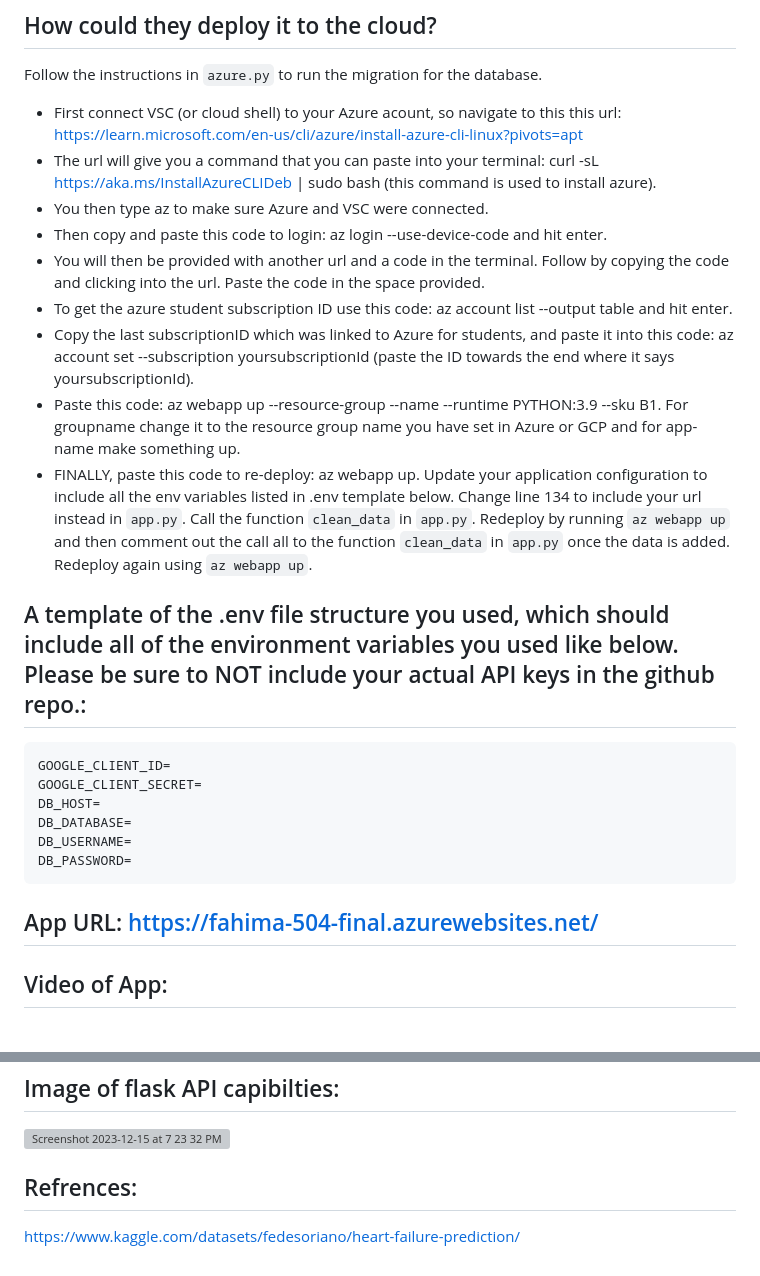
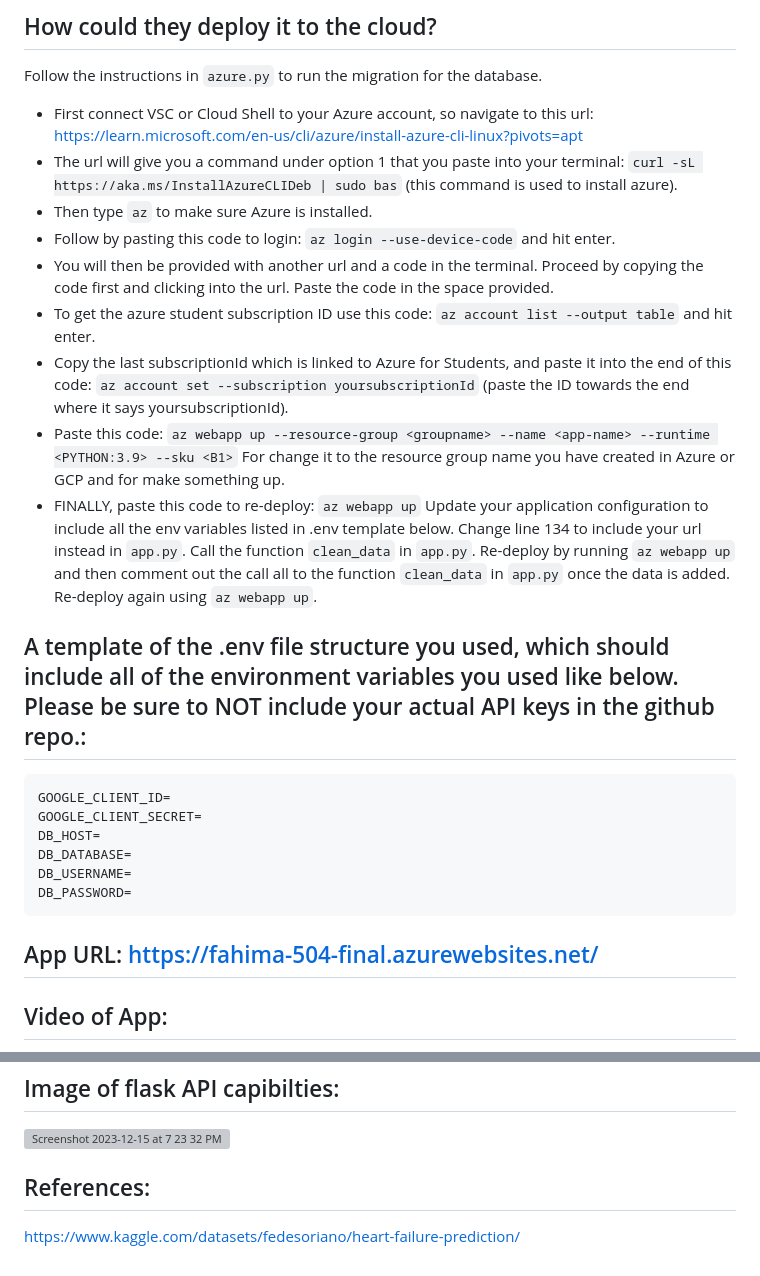
Before and after one commit to Lfahima/flask_e2e_project, a Markdown page: docs/README.md, 2 parts joined by grey strips. GitHub-like rendering; grey boxes are pictures that could not be loaded.

````diff
--- a/docs/README.md
+++ b/docs/README.md
@@ -35,17 +43,19 @@ Update the .env file with your google credentials as well as database credential
 ## How could they deploy it to the cloud?
 Follow the instructions in `azure.py` to run the migration for the database.
-- First connect VSC (or cloud shell) to your Azure acount, so navigate to this this url: https://learn.microsoft.com/en-us/cli/azure/install-azure-cli-linux?pivots=apt
-- The url will give you a command that you can paste into your terminal: curl -sL https://aka.ms/InstallAzureCLIDeb | sudo bash (this command is used to install azure).
-- You then type az to make sure Azure and VSC were connected.
-- Then copy and paste this code to login: az login --use-device-code and hit enter.
-- You will then be provided with another url and a code in the terminal. Follow by copying the code and clicking into the url. Paste the code in the space provided.
-- To get the azure student subscription ID use this code: az account list --output table and hit enter.
-- Copy the last subscriptionID which was linked to Azure for students, and paste it into this code: az account set --subscription yoursubscriptionId (paste the ID towards the end where it says yoursubscriptionId).
-- Paste this code: az webapp up --resource-group --name --runtime PYTHON:3.9 --sku B1. For groupname change it to the resource group name you have set in Azure or GCP and for app-name make something up.
-- FINALLY, paste this code to re-deploy: az webapp up.
+- First connect VSC or Cloud Shell to your Azure account, so navigate to this url: https://learn.microsoft.com/en-us/cli/azure/install-azure-cli-linux?pivots=apt
+- The url will give you a command under option 1 that you paste into your terminal: `curl -sL https://aka.ms/InstallAzureCLIDeb | sudo bas` (this command is used to install azure).
+- Then type `az` to make sure Azure is installed.
+- Follow by pasting this code to login: `az login --use-device-code` and hit enter.
+- You will then be provided with another url and a code in the terminal. Proceed by copying the code first and clicking into the url. Paste the code in the space provided.
+- To get the azure student subscription ID use this code: `az account list --output table` and hit enter.
+- Copy the last subscriptionId which is linked to Azure for Students, and paste it into the end of this code: `az account set --subscription yoursubscriptionId` (paste the ID towards the end where it says yoursubscriptionId).
+- Paste this code: `az webapp up --resource-group <groupname> --name <app-name> --runtime <PYTHON:3.9> --sku <B1>` For <groupname> change it to the resource group name you have created in Azure or GCP and for <app-name> make something up.
+- FINALLY, paste this code to re-deploy: `az webapp up`
 Update your application configuration to include all the env variables listed in .env template below.
 Change line 134 to include your url instead in `app.py`. Call the function `clean_data` in `app.py`.
-Redeploy by running `az webapp up` and then comment out the call all to the function `clean_data` in `app.py` once the data is added. Redeploy again using `az webapp up`.
+Re-deploy by running `az webapp up` and then comment out the call all to the function `clean_data` in `app.py` once the data is added. Re-deploy again using `az webapp up`.
+
+
 
 ## A template of the .env file structure you used, which should include all of the environment variables you used like below. Please be sure to NOT include your actual API keys in the github repo.:
 ```
@@ -58,7 +68,9 @@ DB_PASSWORD=
 ```
 
 
+
 ## App URL: https://fahima-504-final.azurewebsites.net/
+
 
 
 ## Video of App:
@@ -96,5 +109,5 @@ https://github.com/Lfahima/flask_e2e_project/assets/140275869/5afd5275-b17a-48c8
 <img width="1508" alt="Screenshot 2023-12-15 at 7 23 32 PM" src="https://github.com/Lfahima/flask_e2e_project/assets/140275869/407e781b-0971-4807-a290-9f9aa9b320ee">
 
 
-## Refrences:
+## References:
 https://www.kaggle.com/datasets/fedesoriano/heart-failure-prediction/
````
Also changed, not shown: other parts of docs/README.md (+16 -7 lines).
